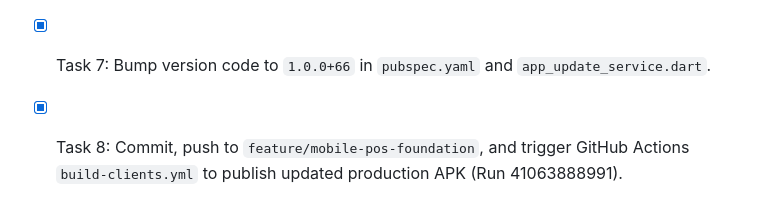
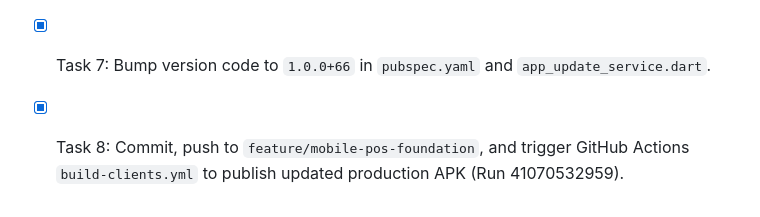
Before and after one commit to JosephSalvador/Business_Management_App, a Markdown page: AGENTS.md, the part around the change. Drawn GitHub-style.

Commit message:
docs: update AGENTS.md with run ID 41070532959

```diff
--- a/AGENTS.md
+++ b/AGENTS.md
@@ -91,4 +91,4 @@ documentation, migration, permissions, audit, API, offline, and sync are complet
 - [x] Task 5: Frontend - Add localization strings in `app_en.arb` and `app_sw.arb` for step indicators, headers, and navigation buttons.
 - [x] Task 6: Frontend & Backend Tests - Update unit and widget tests (`auth_controller_journey_test.dart`, `auth_forms_widget_test.dart`).
 - [x] Task 7: Bump version code to `1.0.0+66` in `pubspec.yaml` and `app_update_service.dart`.
-- [x] Task 8: Commit, push to `feature/mobile-pos-foundation`, and trigger GitHub Actions `build-clients.yml` to publish updated production APK (Run 41063888991).
+- [x] Task 8: Commit, push to `feature/mobile-pos-foundation`, and trigger GitHub Actions `build-clients.yml` to publish updated production APK (Run 41070532959).
```
